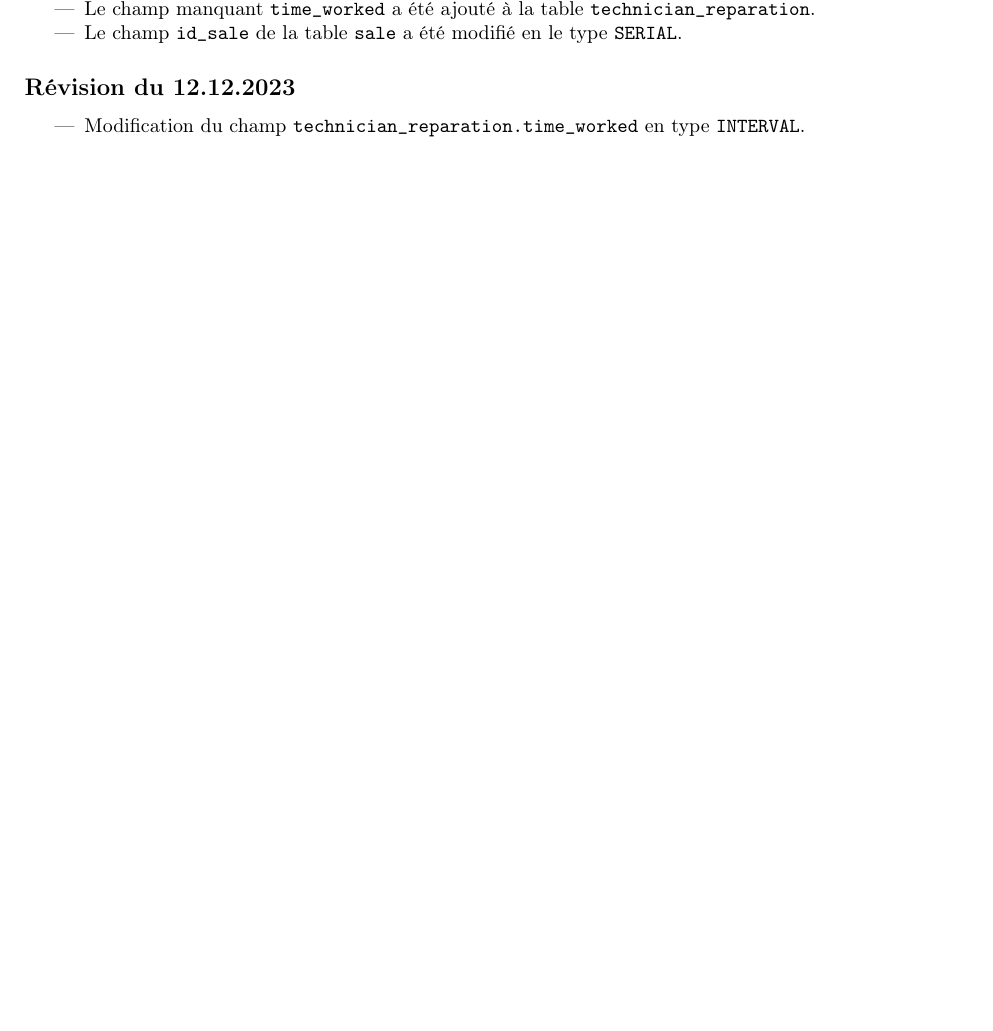
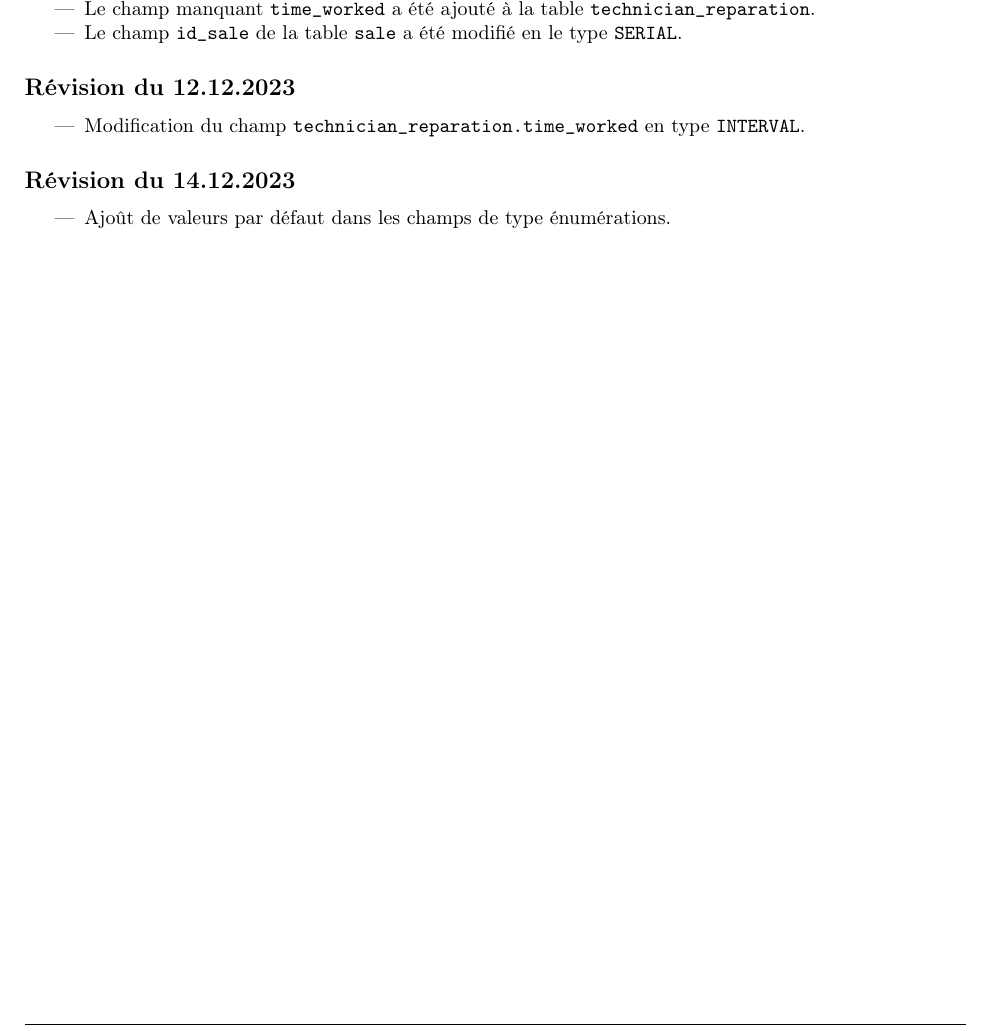
Before and after one commit to a-mango/BDR23-projet, a LaTeX document (doc/modele-relationnel.tex): part of page 3 of 3, cut so that both start at the same text, the shorter picture padded with empty space. Compiled offline with pdfLaTeX.

Commit message:
fix: add changes

```diff
--- a/doc/modele-relationnel.tex
+++ b/doc/modele-relationnel.tex
@@ -135,4 +135,9 @@
     \item Modification du champ \ttt{technician\_reparation.time\_worked} en type \ttt{INTERVAL}.
 \end{itemize}
 
+\subsection*{Révision du 14.12.2023}
+\begin{itemize}
+    \item Ajoût de valeurs par défaut dans les champs de type énumérations.
+\end{itemize}
+
 \end{document}
```
